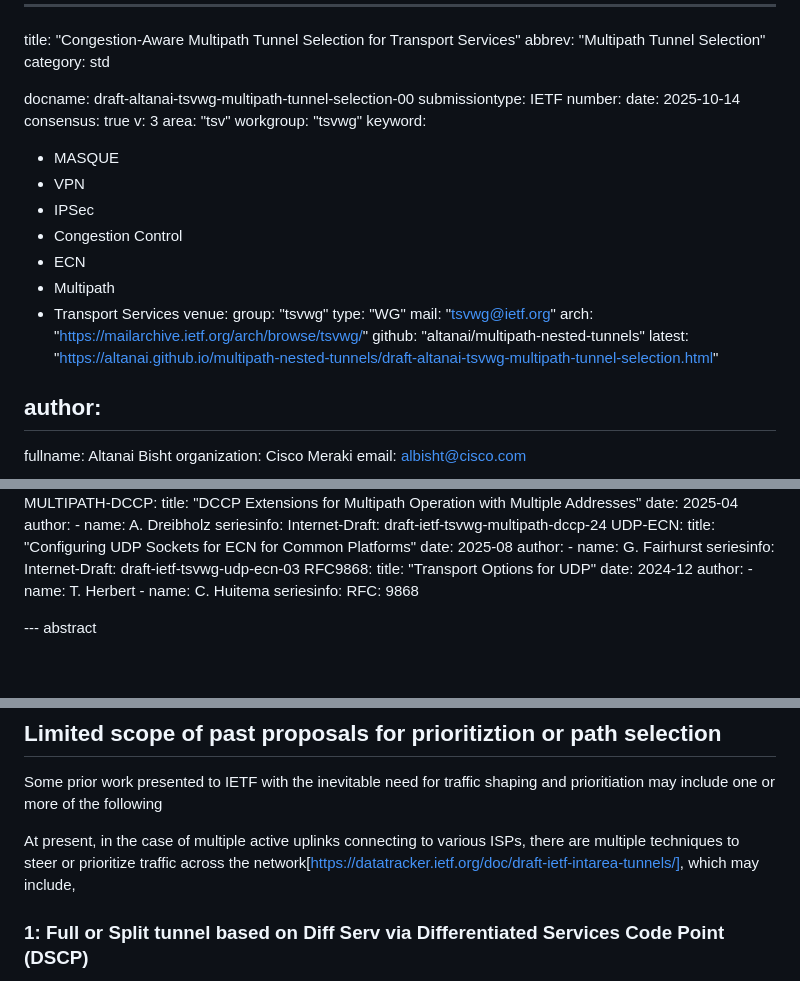
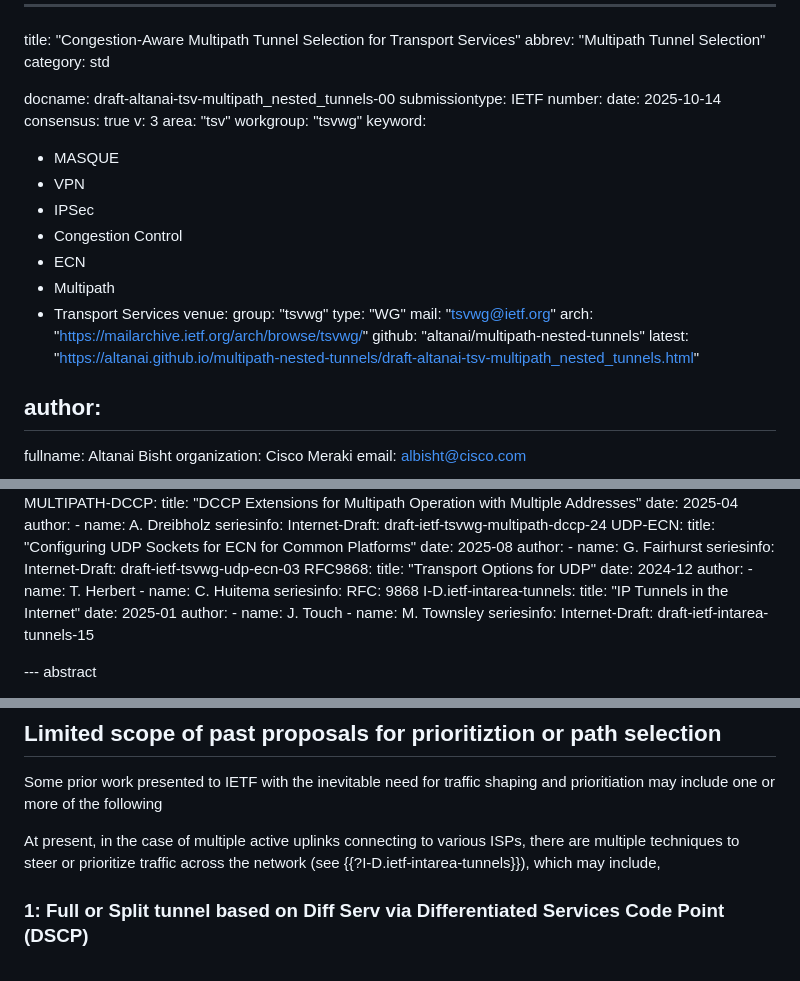
Before and after one commit to altanai/tunnel-path-selection, a Markdown page: draft-altanai-tsv-multipath_nested_tunnels.md, 3 parts joined by grey strips. Rendered like a GitHub page; blank space fills up the shorter version.

Commit message:
Revise document for congestion-aware multipath tunnel selection
Updated document name and links, improved introduction and sections on path selection, and refined algorithm details for congestion-aware multipath tunnel selection.

```diff
--- a/draft-altanai-tsv-multipath_nested_tunnels.md
+++ b/draft-altanai-tsv-multipath_nested_tunnels.md
@@ -3,7 +3,7 @@ title: "Congestion-Aware Multipath Tunnel Selection for Transport Services"
 abbrev: "Multipath Tunnel Selection"
 category: std
 
-docname: draft-altanai-tsvwg-multipath-tunnel-selection-00
+docname: draft-altanai-tsv-multipath_nested_tunnels-00
 submissiontype: IETF
 number:
 date: 2025-10-14
@@ -25,7 +25,7 @@ venue:
   mail: "tsvwg@ietf.org"
   arch: "https://mailarchive.ietf.org/arch/browse/tsvwg/"
   github: "altanai/multipath-nested-tunnels"
-  latest: "https://altanai.github.io/multipath-nested-tunnels/draft-altanai-tsvwg-multipath-tunnel-selection.html"
+  latest: "https://altanai.github.io/multipath-nested-tunnels/draft-altanai-tsv-multipath_nested_tunnels.html"
 
 author:
 -
@@ -184,6 +184,14 @@ informative:
       - name: C. Huitema
     seriesinfo:
       RFC: 9868
+  I-D.ietf-intarea-tunnels:
+    title: "IP Tunnels in the Internet"
+    date: 2025-01
+    author:
+      - name: J. Touch
+      - name: M. Townsley
+    seriesinfo:
+      Internet-Draft: draft-ietf-intarea-tunnels-15
 
 
 --- abstract
@@ -276,7 +284,7 @@ Mainstream techniques such as packet marking( DSCP, ECN so on ) and queuing of o
 
 Some prior work presented to IETF with the inevitable need for traffic shaping and prioritiation may include one or more of the following
 
-At present, in the case of multiple active uplinks connecting to various ISPs, there are multiple techniques to steer or prioritize traffic across the network[https://datatracker.ietf.org/doc/draft-ietf-intarea-tunnels/], which may include,
+At present, in the case of multiple active uplinks connecting to various ISPs, there are multiple techniques to steer or prioritize traffic across the network (see {{?I-D.ietf-intarea-tunnels}}), which may include,
 
 ### 1: Full or Split tunnel based on Diff Serv via Differentiated Services Code Point (DSCP)
 
```
Also changed, not shown: other parts of draft-altanai-tsv-multipath_nested_tunnels.md (+20 -20 lines).
